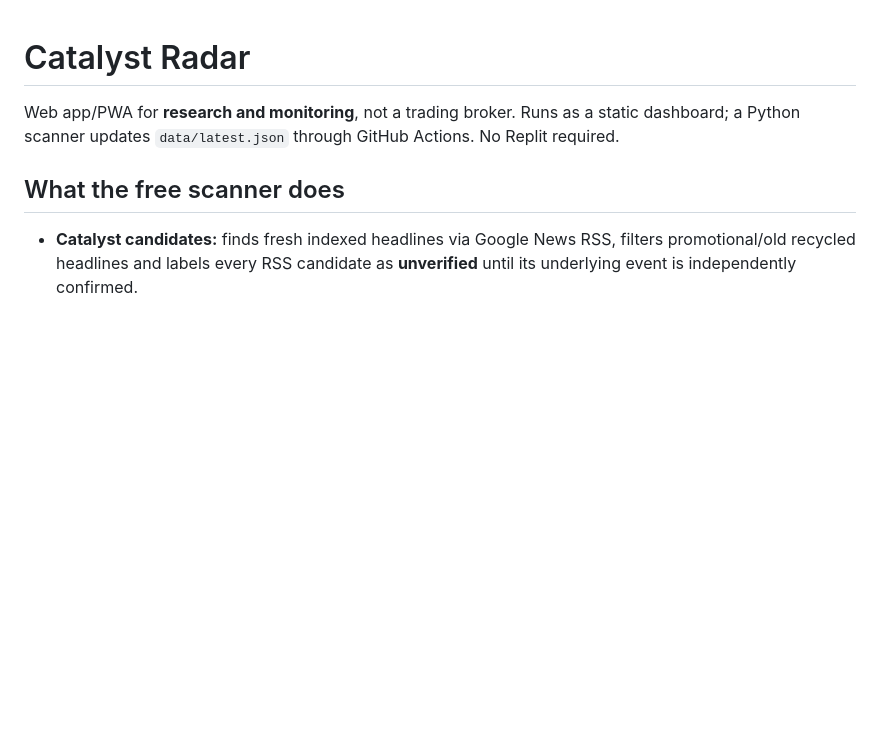
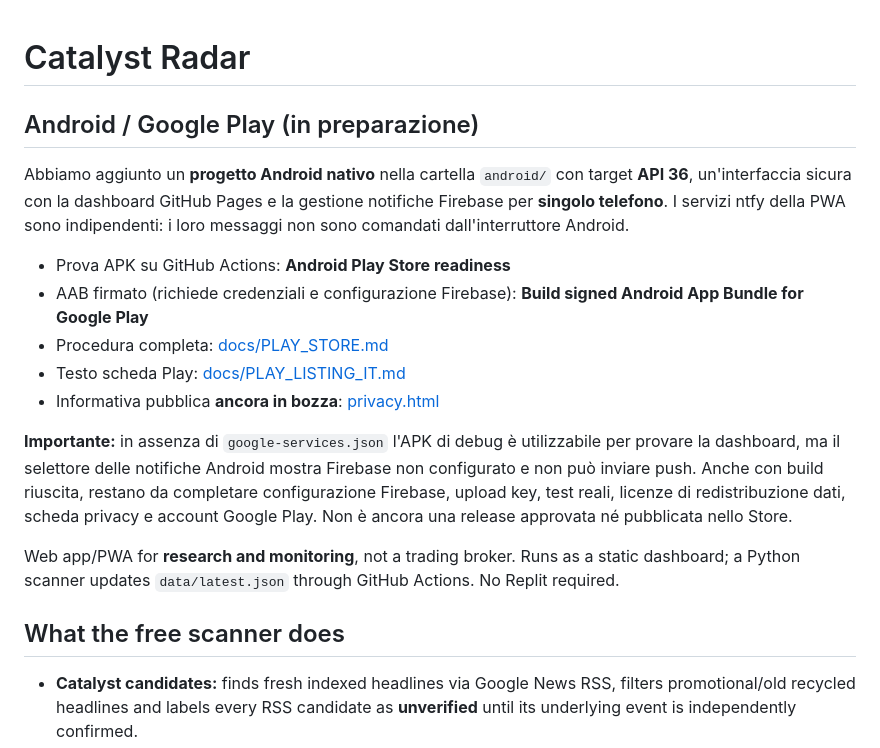
Before and after one commit to mirkottino83-eng/catalyst-radar, a Markdown page: README.md, the part around the change. Drawn GitHub-style; blank space fills up the shorter version.

Commit message:
Document Android build workflows, FCM and outstanding Play Store publication requirements

```diff
--- a/README.md
+++ b/README.md
@@ -1,4 +1,24 @@
 # Catalyst Radar
+
+## Android / Google Play (in preparazione)
+
+Abbiamo aggiunto un **progetto Android nativo** nella cartella `android/` con target
+**API 36**, un'interfaccia sicura con la dashboard GitHub Pages e la gestione
+notifiche Firebase per **singolo telefono**. I servizi ntfy della PWA sono
+indipendenti: i loro messaggi non sono comandati dall'interruttore Android.
+
+- Prova APK su GitHub Actions: **Android Play Store readiness**
+- AAB firmato (richiede credenziali e configurazione Firebase): **Build signed Android App Bundle for Google Play**
+- Procedura completa: [docs/PLAY_STORE.md](docs/PLAY_STORE.md)
+- Testo scheda Play: [docs/PLAY_LISTING_IT.md](docs/PLAY_LISTING_IT.md)
+- Informativa pubblica **ancora in bozza**: [privacy.html](privacy.html)
+
+**Importante:** in assenza di `google-services.json` l'APK di debug è utilizzabile
+per provare la dashboard, ma il selettore delle notifiche Android mostra
+Firebase non configurato e non può inviare push. Anche con build riuscita,
+restano da completare configurazione Firebase, upload key, test reali,
+licenze di redistribuzione dati, scheda privacy e account Google Play.
+Non è ancora una release approvata né pubblicata nello Store.
 
 Web app/PWA for **research and monitoring**, not a trading broker. Runs as a static dashboard; a Python scanner updates `data/latest.json` through GitHub Actions. No Replit required.
 
```
